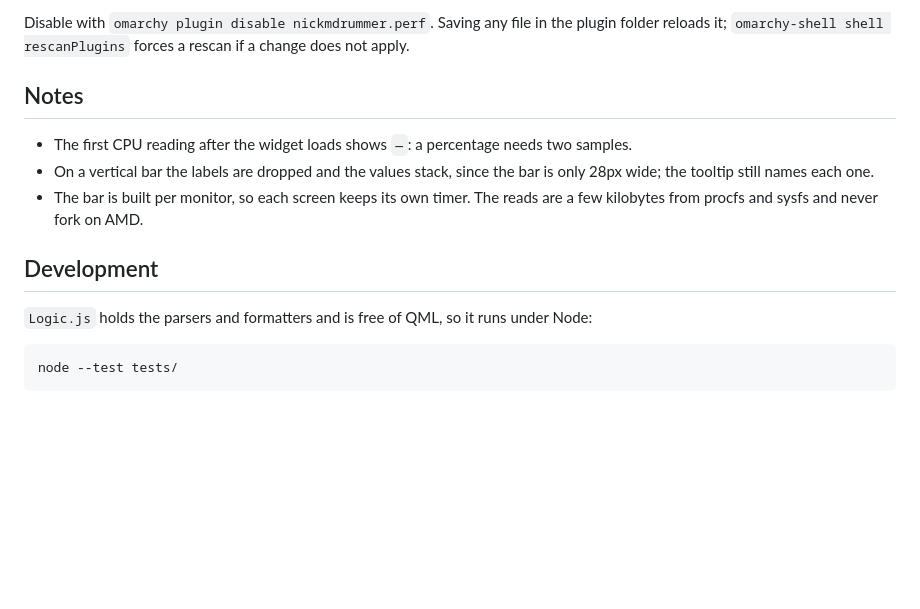
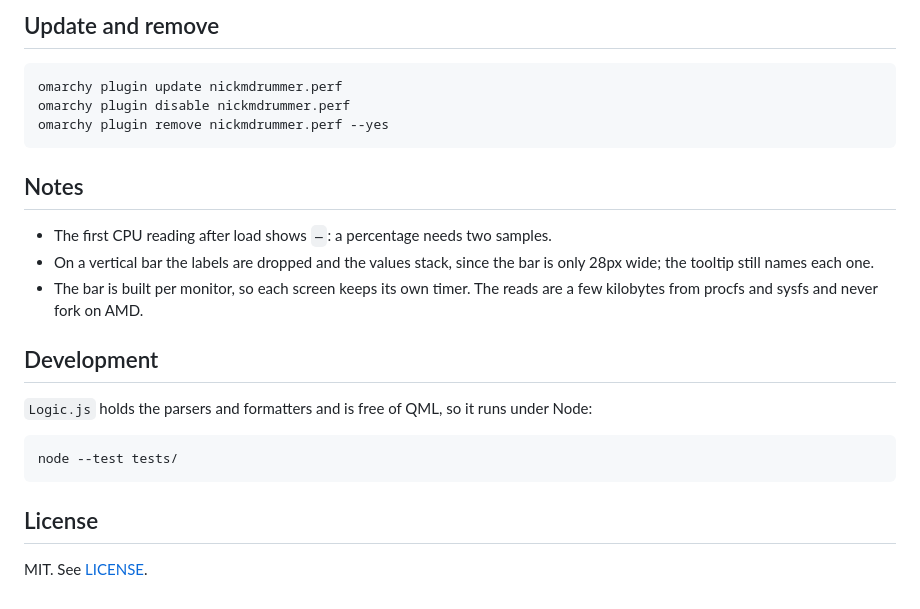
Before and after one commit to NickmDrummer/perf-plugin, a Markdown page: README.md, the part around one of its changes. GitHub-like rendering; blank space fills up the shorter version.

````diff
--- a/README.md
+++ b/README.md
@@ -56,13 +84,16 @@ omarchy plugin enable nickmdrummer.perf --section right
 ```
 
-Disable with `omarchy plugin disable nickmdrummer.perf`. Saving any file in the
-plugin folder reloads it; `omarchy-shell shell rescanPlugins` forces a rescan if
-a change does not apply.
+## Update and remove
+
+```bash
+omarchy plugin update nickmdrummer.perf
+omarchy plugin disable nickmdrummer.perf
+omarchy plugin remove nickmdrummer.perf --yes
+```
 
 ## Notes
 
-- The first CPU reading after the widget loads shows `—`: a percentage needs
-  two samples.
+- The first CPU reading after load shows `—`: a percentage needs two samples.
 - On a vertical bar the labels are dropped and the values stack, since the bar
   is only 28px wide; the tooltip still names each one.
 - The bar is built per monitor, so each screen keeps its own timer. The reads
@@ -70,9 +101,13 @@ a change does not apply.
 
 ## Development
 
-`Logic.js` holds the parsers and formatters and is free of QML, so it runs
-under Node:
+`Logic.js` holds the parsers and formatters and is free of QML, so it runs under
+Node:
 
 ```bash
 node --test tests/
 ```
+
+## License
+
+MIT. See [LICENSE](LICENSE).
````
Also changed, not shown: other parts of README.md (+47 -19 lines), preview.png (added), 1 other file.
